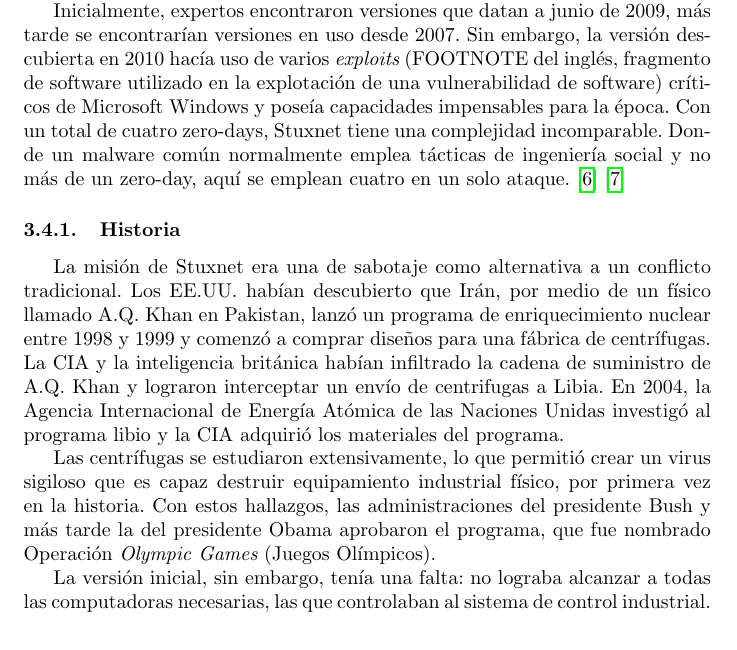
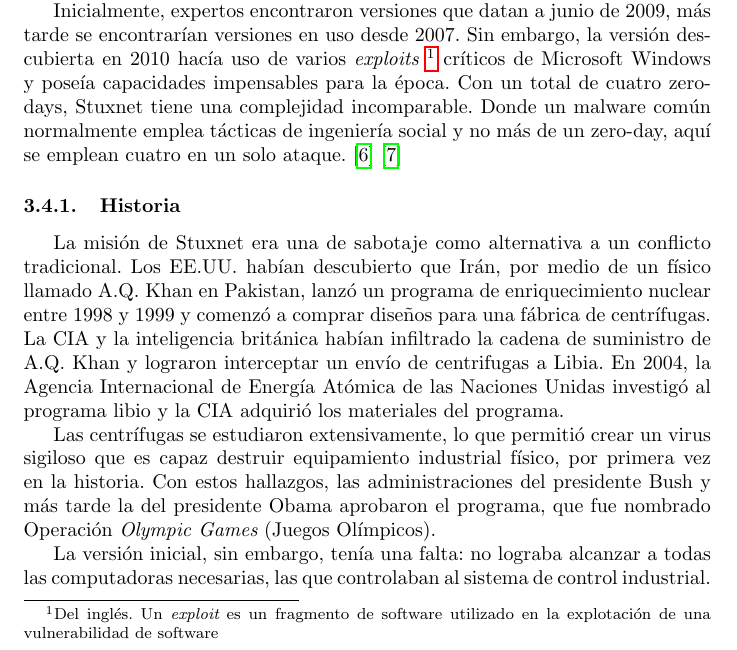
Before and after one commit to giodueck/investigacion-apt, a LaTeX document (apt.tex): part of page 6 of 11, cut so that both start at the same text. Compiled offline with pdfLaTeX.

Commit message:
Create footnote

```diff
--- a/apt.tex
+++ b/apt.tex
@@ -137,7 +137,7 @@
 \subsection{Stuxnet (2010)}
 Stuxnet es el malware más sofisticado jamás encontrado. Según varios reportes, es la obra de las agencias de inteligencia de los Estados Unidos e Israel, y es generalmente considerada la primera arma cibernética y el incidente que inició la era de la guerra cibernética.
 
-Inicialmente, expertos encontraron versiones que datan a junio de 2009, más tarde se encontrarían versiones en uso desde 2007. Sin embargo, la versión descubierta en 2010 hacía uso de varios {\it exploits} (FOOTNOTE del inglés, fragmento de software utilizado en la explotación de una vulnerabilidad de software) críticos de Microsoft Windows y poseía capacidades impensables para la época. Con un total de cuatro zero-days, Stuxnet tiene una complejidad incomparable. Donde un malware común normalmente emplea tácticas de ingeniería social y no más de un zero-day, aquí se emplean cuatro en un solo ataque. \autocite{symantec-stuxnet} \autocite{reuters-stuxnet}
+Inicialmente, expertos encontraron versiones que datan a junio de 2009, más tarde se encontrarían versiones en uso desde 2007. Sin embargo, la versión descubierta en 2010 hacía uso de varios {\it exploits} \footnote{Del inglés. Un {\it exploit} es un fragmento de software utilizado en la explotación de una vulnerabilidad de software} críticos de Microsoft Windows y poseía capacidades impensables para la época. Con un total de cuatro zero-days, Stuxnet tiene una complejidad incomparable. Donde un malware común normalmente emplea tácticas de ingeniería social y no más de un zero-day, aquí se emplean cuatro en un solo ataque. \autocite{symantec-stuxnet} \autocite{reuters-stuxnet}
 
 \subsubsection{Historia}
 La misión de Stuxnet era una de sabotaje como alternativa a un conflicto tradicional. Los EE.UU. habían descubierto que Irán, por medio de un físico llamado A.Q. Khan en Pakistan, lanzó un programa de enriquecimiento nuclear entre 1998 y 1999 y comenzó a comprar diseños para una fábrica de centrífugas. La CIA y la inteligencia británica habían infiltrado la cadena de suministro de A.Q. Khan y lograron interceptar un envío de centrifugas a Libia. En 2004, la Agencia Internacional de Energía Atómica de las Naciones Unidas investigó al programa libio y la CIA adquirió los materiales del programa.
```
Also changed, not shown: apt.pdf.
